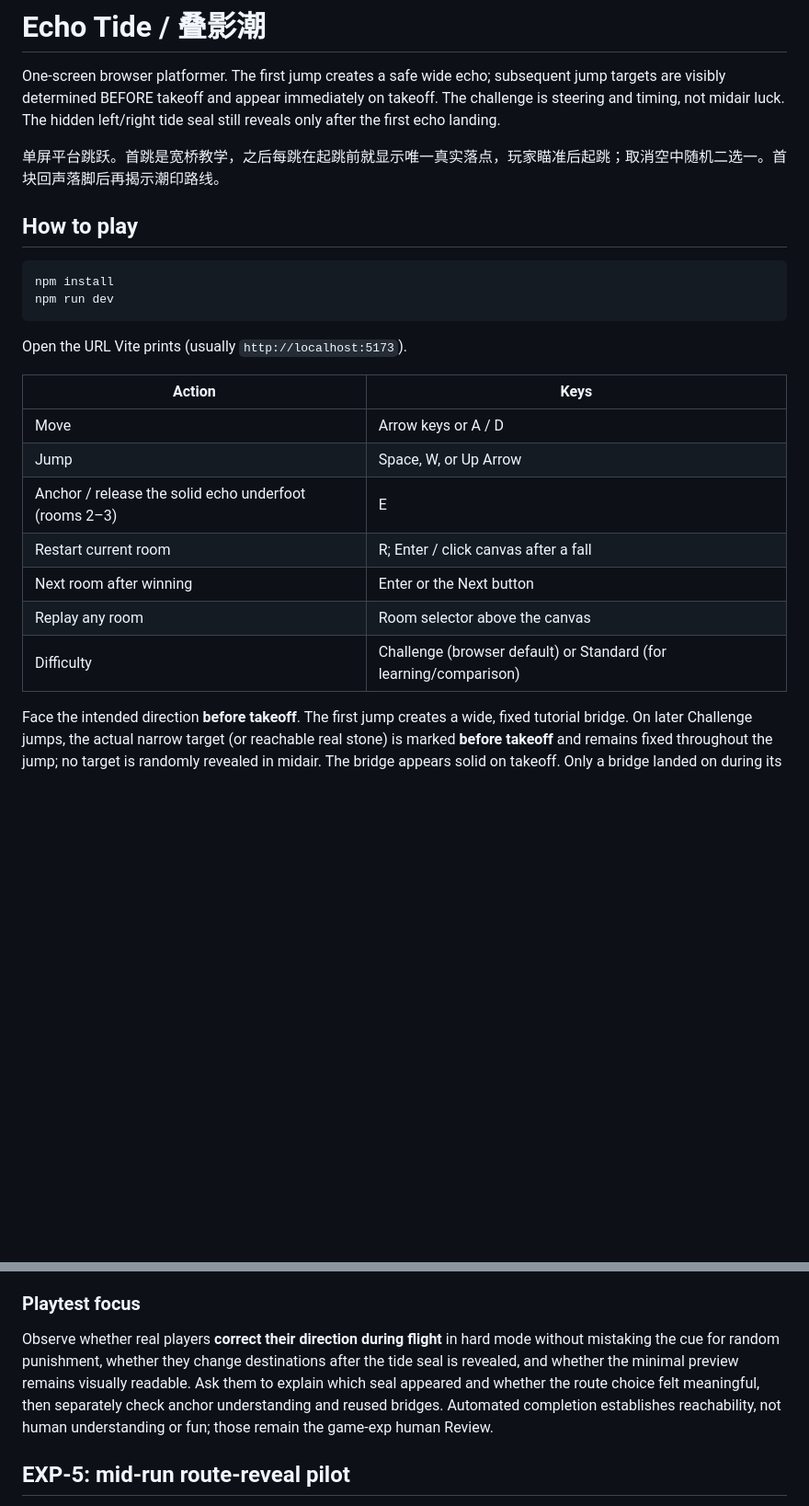
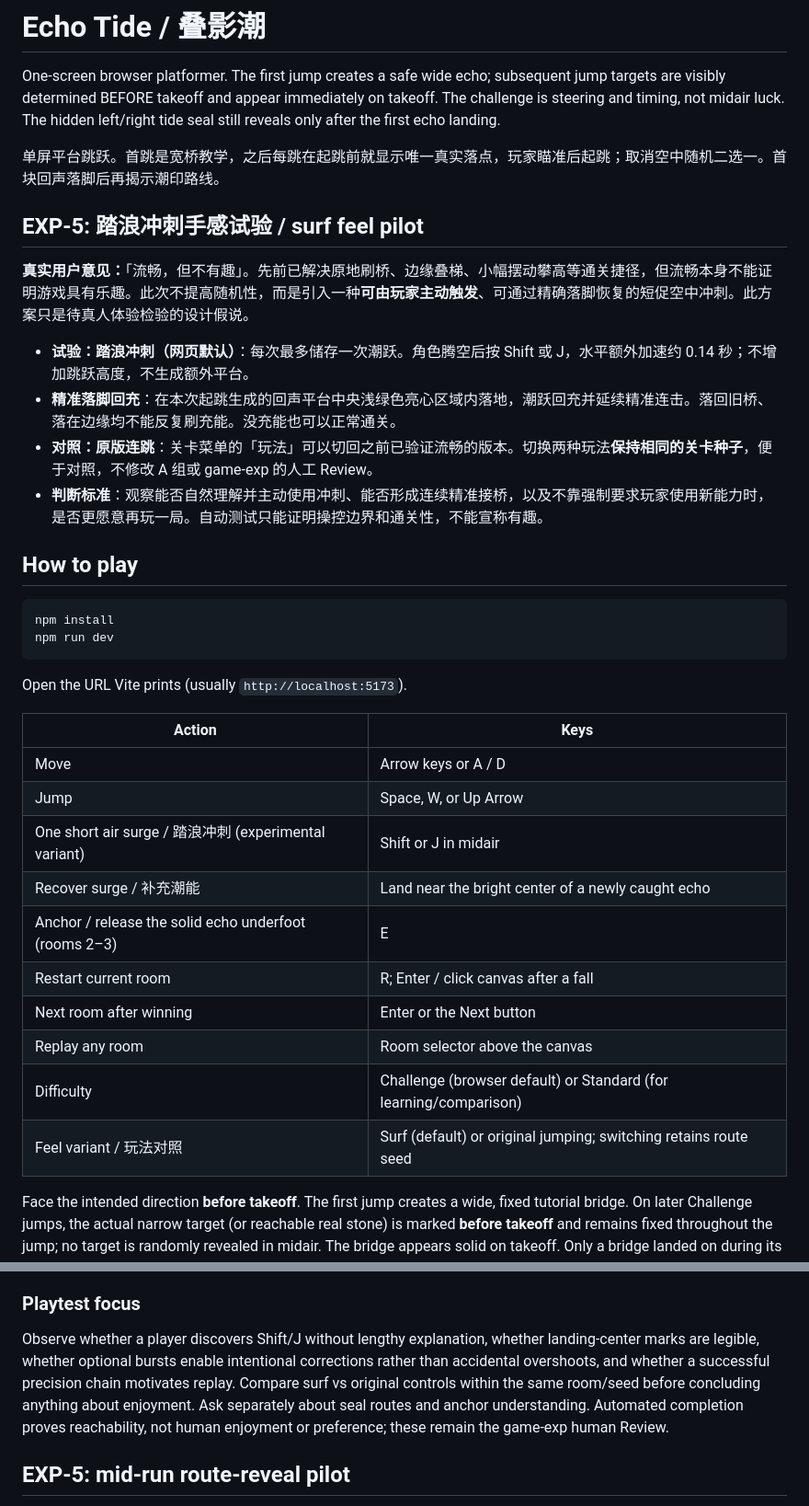
Before and after one commit to siskosun/echo-tide, a Markdown page: README.md, 2 parts joined by grey strips. Shown at 92% size. Rendered like a GitHub page; blank space fills up the shorter version.

Commit message:
docs(EXP-5): record smooth-but-not-fun feedback and optional surf comparison protocol

```diff
--- a/README.md
+++ b/README.md
@@ -3,6 +3,17 @@
 One-screen browser platformer. The first jump creates a safe wide echo; subsequent jump targets are visibly determined BEFORE takeoff and appear immediately on takeoff. The challenge is steering and timing, not midair luck. The hidden left/right tide seal still reveals only after the first echo landing.
 
 单屏平台跳跃。首跳是宽桥教学，之后每跳在起跳前就显示唯一真实落点，玩家瞄准后起跳；取消空中随机二选一。首块回声落脚后再揭示潮印路线。
+
+## EXP-5: 踏浪冲刺手感试验 / surf feel pilot
+
+**真实用户意见：**「流畅，但不有趣」。先前已解决原地刷桥、边缘叠梯、小幅摆动攀高等通关捷径，但流畅本身不能证明游戏具有乐趣。此次不提高随机性，而是引入一种**可由玩家主动触发**、可通过精确落脚恢复的短促空中冲刺。此方案只是待真人体验检验的设计假说。
+
+- **试验：踏浪冲刺（网页默认）**：每次最多储存一次潮跃。角色腾空后按 Shift 或 J，水平额外加速约 0.14 秒；不增加跳跃高度，不生成额外平台。
+- **精准落脚回充**：在本次起跳生成的回声平台中央浅绿色亮心区域内落地，潮跃回充并延续精准连击。落回旧桥、落在边缘均不能反复刷充能。没充能也可以正常通关。
+- **对照：原版连跳**：关卡菜单的「玩法」可以切回之前已验证流畅的版本。切换两种玩法**保持相同的关卡种子**，便于对照，不修改 A 组或 game-exp 的人工 Review。
+- **判断标准**：观察能否自然理解并主动使用冲刺、能否形成连续精准接桥，以及不靠强制要求玩家使用新能力时，是否更愿意再玩一局。自动测试只能证明操控边界和通关性，不能宣称有趣。
+
+
 
 ## How to play
 
@@ -17,11 +28,14 @@ Open the URL Vite prints (usually `http://localhost:5173`).
 | --- | --- |
 | Move | Arrow keys or A / D |
 | Jump | Space, W, or Up Arrow |
+| One short air surge / 踏浪冲刺 (experimental variant) | Shift or J in midair |
+| Recover surge / 补充潮能 | Land near the bright center of a newly caught echo |
 | Anchor / release the solid echo underfoot (rooms 2–3) | E |
 | Restart current room | R; Enter / click canvas after a fall |
 | Next room after winning | Enter or the Next button |
 | Replay any room | Room selector above the canvas |
 | Difficulty | Challenge (browser default) or Standard (for learning/comparison) |
+| Feel variant / 玩法对照 | Surf (default) or original jumping; switching retains route seed |
 
 Face the intended direction **before takeoff**. The first jump creates a wide, fixed tutorial bridge. On later Challenge jumps, the actual narrow target (or reachable real stone) is marked **before takeoff** and remains fixed throughout the jump; no target is randomly revealed in midair. The bridge appears solid on takeoff. Only a bridge landed on during its creating jump can be kept, so an idle jump cannot bank a platform. At world edges or above a nearly coincident narrow echo, no new bridge is created: a warning tells you to reposition or turn around. Small edge overlaps between adjacent narrow platforms are still allowed for normal jump tolerance. The departing earned bridge stays solid during the jump. A safe return to an expiring old bridge grants one bounded minimum 1.8-second retry, not infinite renewals. Rooms 2 and 3 retain one movable anchor (E); every room retains the 90-second limit.
 
@@ -37,7 +51,7 @@ Each room can be retried independently or selected from the menu. Progress is se
 
 ### Playtest focus
 
-Observe whether real players **correct their direction during flight** in hard mode without mistaking the cue for random punishment, whether they change destinations after the tide seal is revealed, and whether the minimal preview remains visually readable. Ask them to explain which seal appeared and whether the route choice felt meaningful, then separately check anchor understanding and reused bridges. Automated completion establishes reachability, not human understanding or fun; those remain the game-exp human Review.
+Observe whether a player discovers Shift/J without lengthy explanation, whether landing-center marks are legible, whether optional bursts enable intentional corrections rather than accidental overshoots, and whether a successful precision chain motivates replay. Compare surf vs original controls within the same room/seed before concluding anything about enjoyment. Ask separately about seal routes and anchor understanding. Automated completion proves reachability, not human enjoyment or preference; these remain the game-exp human Review.
 
 ## EXP-5: mid-run route-reveal pilot
 
```
